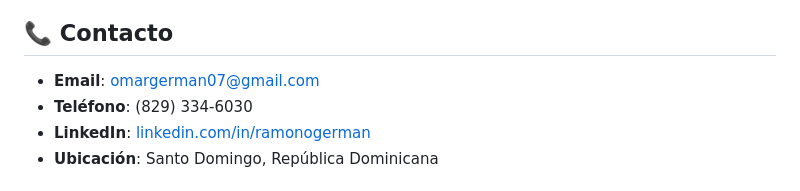
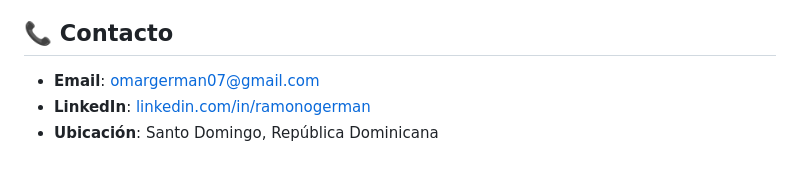
Before and after one commit to rgerman0/ramonogerman.github.io, a Markdown page: README.md, the part around the change. Drawn GitHub-style.

```diff
--- a/README.md
+++ b/README.md
@@ -131,7 +131,6 @@ El portfolio está optimizado para:
 ## 📞 Contacto
 
 - **Email**: omargerman07@gmail.com
-- **Teléfono**: (829) 334-6030
 - **LinkedIn**: [linkedin.com/in/ramonogerman](https://www.linkedin.com/in/ramonogerman)
 - **Ubicación**: Santo Domingo, República Dominicana
 
```
